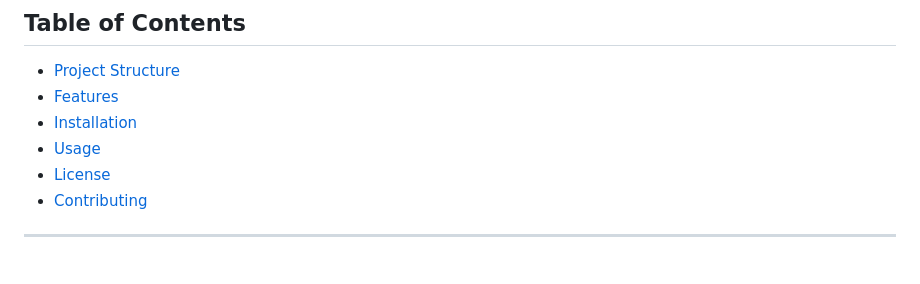
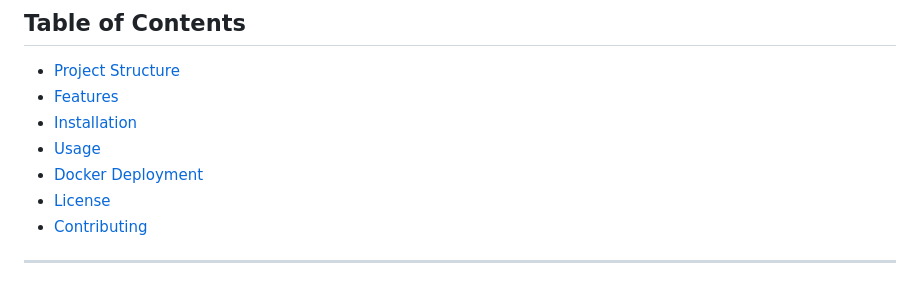
Before and after one commit to VivekkumarChauhan/Data-Dashboard, a Markdown page: README.md, the part around the change. Drawn GitHub-style.

```diff
--- a/README.md
+++ b/README.md
@@ -7,6 +7,7 @@
 - [Features](#features)
 - [Installation](#installation)
 - [Usage](#usage)
+- [Docker Deployment](#Docker-Deployment)
 - [License](#license)
 - [Contributing](#contributing)
 
```
